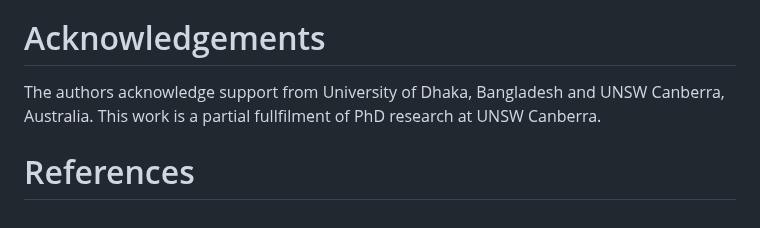
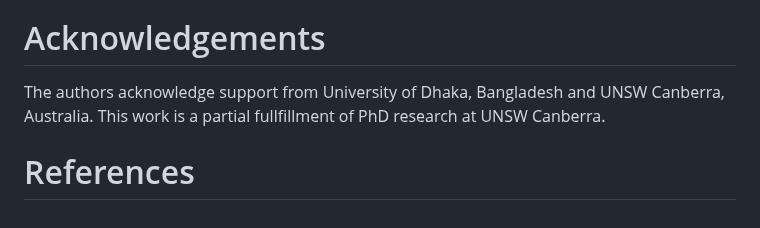
Before and after one commit to BenKaehler/q2-makarsa, a Markdown page: jossPaper/pretty-easi.md, the part around the change. Rendered like a GitHub page.

```diff
--- a/jossPaper/pretty-easi.md
+++ b/jossPaper/pretty-easi.md
@@ -47,5 +47,5 @@ The standard workflow for SpiecEasi, which is called in q2-makarsa for network g
 
 # Acknowledgements
 
-The authors acknowledge support from University of Dhaka, Bangladesh and UNSW Canberra, Australia. This work is a partial fullfilment of PhD research at UNSW Canberra.
+The authors acknowledge support from University of Dhaka, Bangladesh and UNSW Canberra, Australia. This work is a partial fullfillment of PhD research at UNSW Canberra.
 # References
```
